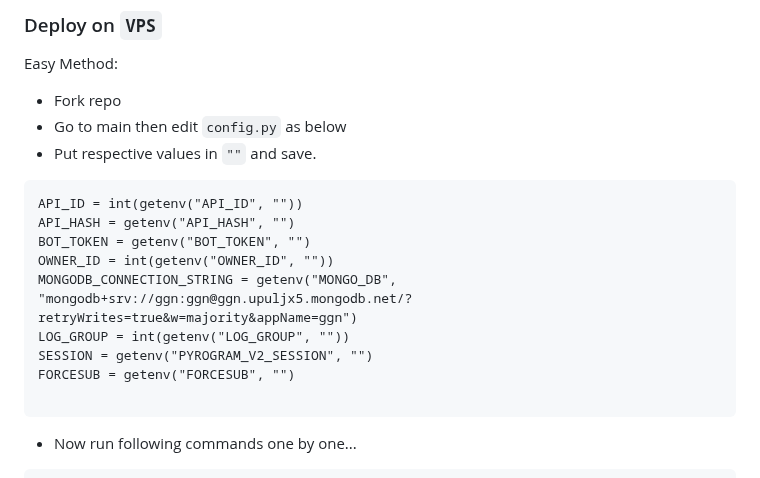
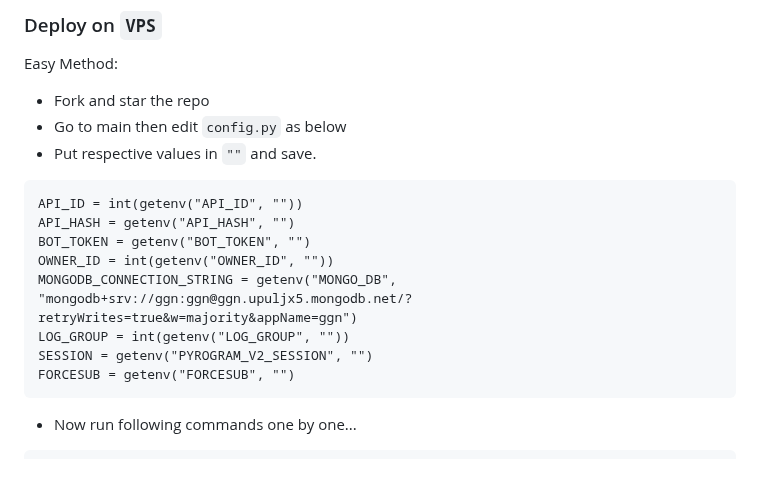
Before and after one commit to devgaganin/Save-Restricted-Content-Bot-V2, a Markdown page: README.md, the part around the change. Rendered like a GitHub page.

````diff
--- a/README.md
+++ b/README.md
@@ -37,7 +37,7 @@ A stable telegram bot to get restricted messages from group/channel/bot with cus
 ### Deploy on `VPS`
 
 Easy Method:
-- Fork repo
+- Fork and star the repo
 - Go to main then edit ```config.py``` as below
 - Put respective values in `""` and save.
 
@@ -50,7 +50,6 @@ MONGODB_CONNECTION_STRING = getenv("MONGO_DB", "mongodb+srv://ggn:ggn@ggn.upuljx
 LOG_GROUP = int(getenv("LOG_GROUP", ""))
 SESSION = getenv("PYROGRAM_V2_SESSION", "")
 FORCESUB = getenv("FORCESUB", "")
-
 ```
 
 - Now run following commands one by one...
````
